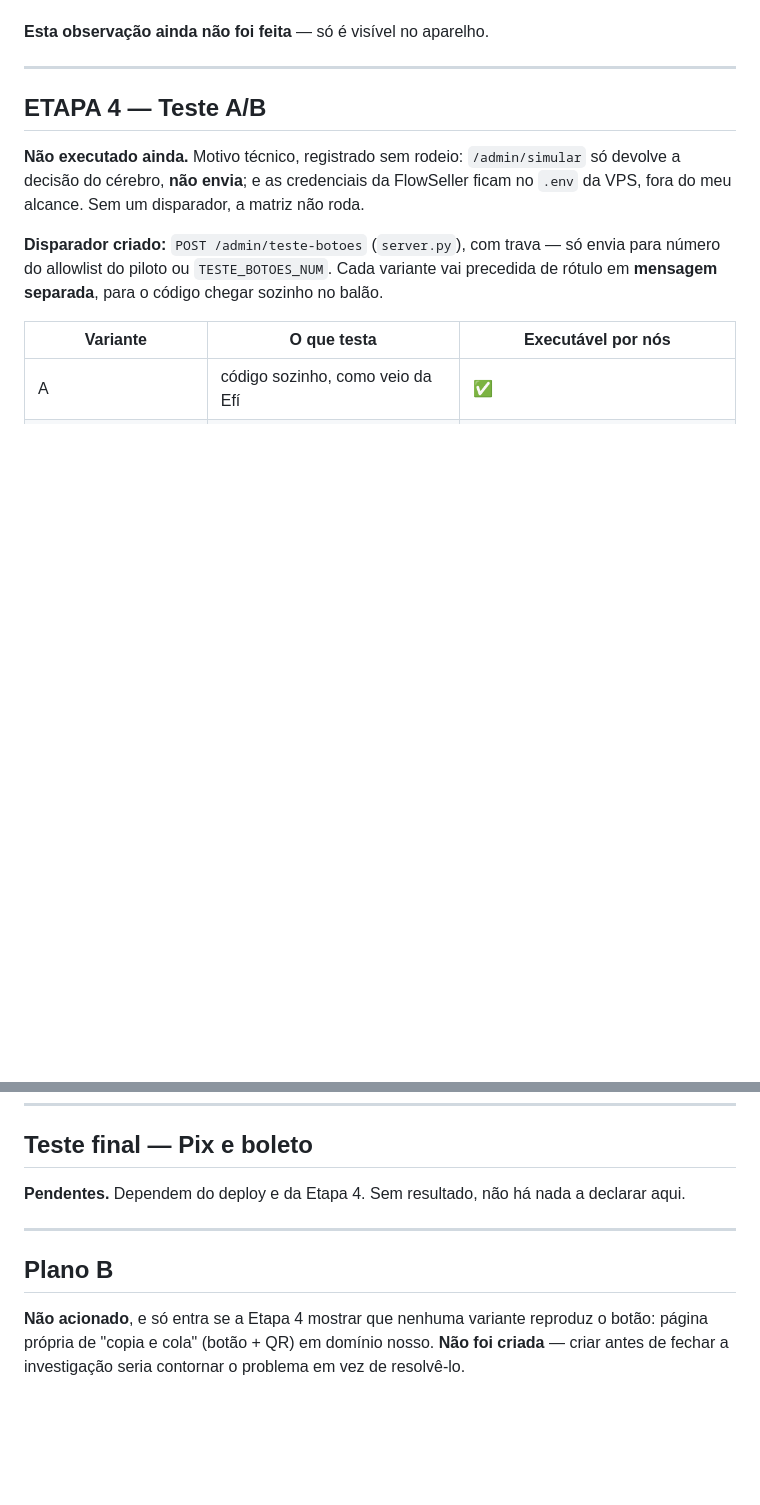
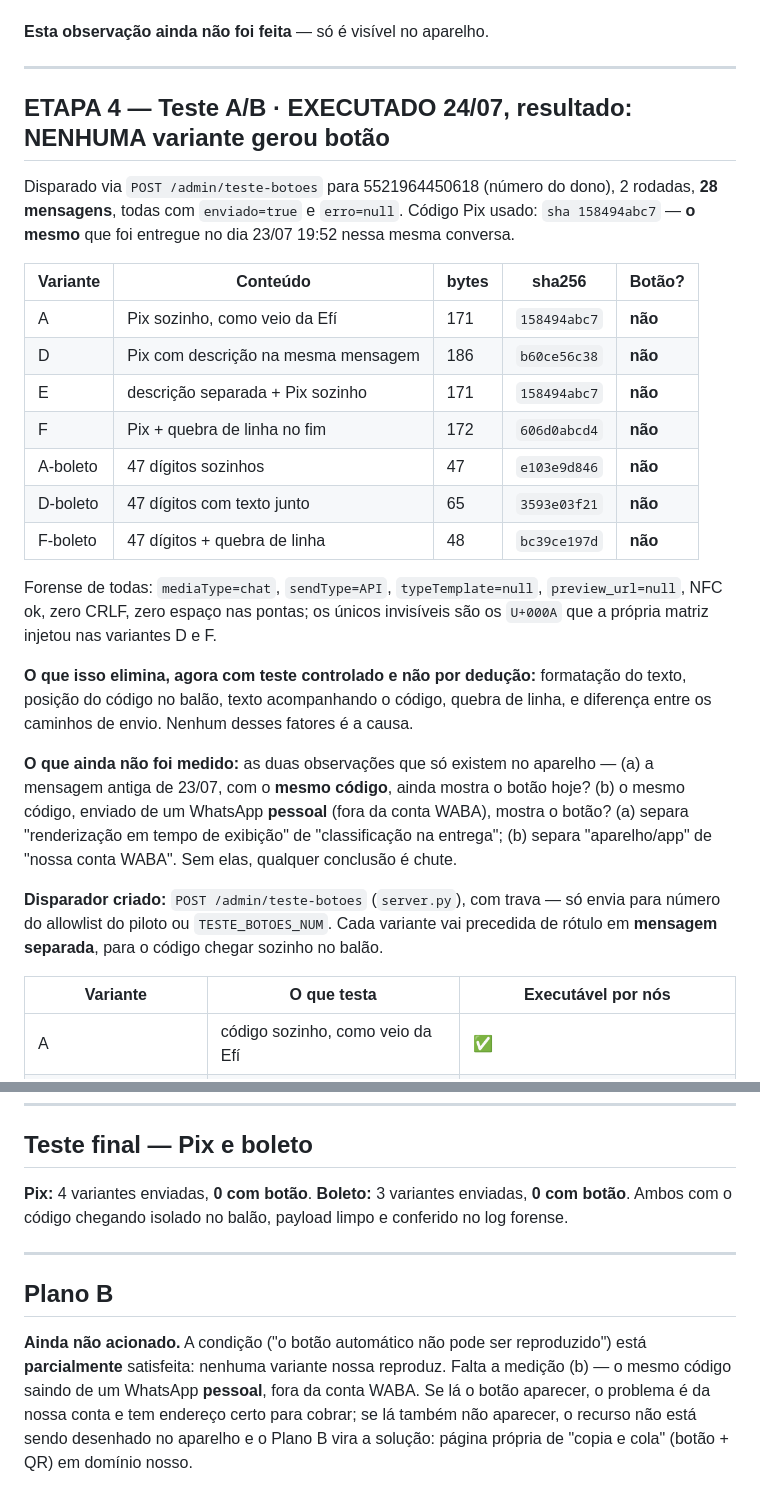
Before and after one commit to barbinhalol/webfiber-promo, a Markdown page: ultra-pedrao/INVESTIGACAO_BOTOES_COPIA.md, 2 parts joined by grey strips. GitHub-like rendering; blank space fills up the shorter version.

Commit message:
etapa 4 executada: 7 variantes, 0 com botao
28 mensagens enviadas ao numero de teste, todas enviado=true. Pix sozinho, Pix com
descricao junta, descricao separada, Pix com quebra de linha no fim, e o mesmo para
os 47 digitos do boleto: nenhuma gerou botao de copiar. Forense de todas identico
(mediaType=chat, sendType=API, sem template, NFC, sem CRLF, sem espaco).

Elimina por teste controlado -- nao mais por deducao -- formatacao, posicao do codigo
no balao, texto acompanhando, quebra de linha e diferenca entre caminhos de envio.

Co-Authored-By: Claude Fable 5 <noreply@anthropic.com>

```diff
--- a/ultra-pedrao/INVESTIGACAO_BOTOES_COPIA.md
+++ b/ultra-pedrao/INVESTIGACAO_BOTOES_COPIA.md
@@ -107,11 +107,35 @@ mesma conversa. Essas duas mensagens estão uma abaixo da outra e resolvem sozin
 
 ---
 
-## ETAPA 4 — Teste A/B
+## ETAPA 4 — Teste A/B · **EXECUTADO 24/07, resultado: NENHUMA variante gerou botão**
 
-**Não executado ainda.** Motivo técnico, registrado sem rodeio: `/admin/simular` só devolve a
-decisão do cérebro, **não envia**; e as credenciais da FlowSeller ficam no `.env` da VPS, fora do
-meu alcance. Sem um disparador, a matriz não roda.
+Disparado via `POST /admin/teste-botoes` para 5521964450618 (número do dono), 2 rodadas,
+**28 mensagens**, todas com `enviado=true` e `erro=null`. Código Pix usado: `sha 158494abc7` —
+**o mesmo** que foi entregue no dia 23/07 19:52 nessa mesma conversa.
+
+| Variante | Conteúdo | bytes | sha256 | Botão? |
+|---|---|---|---|---|
+| A | Pix sozinho, como veio da Efí | 171 | `158494abc7` | **não** |
+| D | Pix com descrição na mesma mensagem | 186 | `b60ce56c38` | **não** |
+| E | descrição separada + Pix sozinho | 171 | `158494abc7` | **não** |
+| F | Pix + quebra de linha no fim | 172 | `606d0abcd4` | **não** |
+| A-boleto | 47 dígitos sozinhos | 47 | `e103e9d846` | **não** |
+| D-boleto | 47 dígitos com texto junto | 65 | `3593e03f21` | **não** |
+| F-boleto | 47 dígitos + quebra de linha | 48 | `bc39ce197d` | **não** |
+
+Forense de todas: `mediaType=chat`, `sendType=API`, `typeTemplate=null`, `preview_url=null`,
+NFC ok, zero CRLF, zero espaço nas pontas; os únicos invisíveis são os `U+000A` que a própria
+matriz injetou nas variantes D e F.
+
+**O que isso elimina, agora com teste controlado e não por dedução:** formatação do texto,
+posição do código no balão, texto acompanhando o código, quebra de linha, e diferença entre os
+caminhos de envio. Nenhum desses fatores é a causa.
+
+**O que ainda não foi medido:** as duas observações que só existem no aparelho —
+(a) a mensagem antiga de 23/07, com o **mesmo código**, ainda mostra o botão hoje?
+(b) o mesmo código, enviado de um WhatsApp **pessoal** (fora da conta WABA), mostra o botão?
+(a) separa "renderização em tempo de exibição" de "classificação na entrega";
+(b) separa "aparelho/app" de "nossa conta WABA". Sem elas, qualquer conclusão é chute.
 
 **Disparador criado:** `POST /admin/teste-botoes` (`server.py`), com trava — só envia para número
 do allowlist do piloto ou `TESTE_BOTOES_NUM`. Cada variante vai precedida de rótulo em **mensagem
@@ -196,12 +220,16 @@ agora instalado, ele passa a ser capturado quando disponível.
 
 ## Teste final — Pix e boleto
 
-**Pendentes.** Dependem do deploy e da Etapa 4. Sem resultado, não há nada a declarar aqui.
+**Pix:** 4 variantes enviadas, **0 com botão**. **Boleto:** 3 variantes enviadas, **0 com botão**.
+Ambos com o código chegando isolado no balão, payload limpo e conferido no log forense.
 
 ---
 
 ## Plano B
 
-**Não acionado**, e só entra se a Etapa 4 mostrar que nenhuma variante reproduz o botão: página
-própria de "copia e cola" (botão + QR) em domínio nosso. **Não foi criada** — criar antes de fechar
-a investigação seria contornar o problema em vez de resolvê-lo.
+**Ainda não acionado.** A condição ("o botão automático não pode ser reproduzido") está
+**parcialmente** satisfeita: nenhuma variante nossa reproduz. Falta a medição (b) — o mesmo código
+saindo de um WhatsApp **pessoal**, fora da conta WABA. Se lá o botão aparecer, o problema é da
+nossa conta e tem endereço certo para cobrar; se lá também não aparecer, o recurso não está sendo
+desenhado no aparelho e o Plano B vira a solução: página própria de "copia e cola" (botão + QR)
+em domínio nosso.
```
